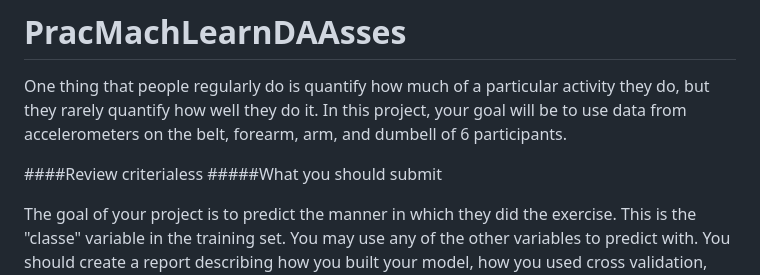
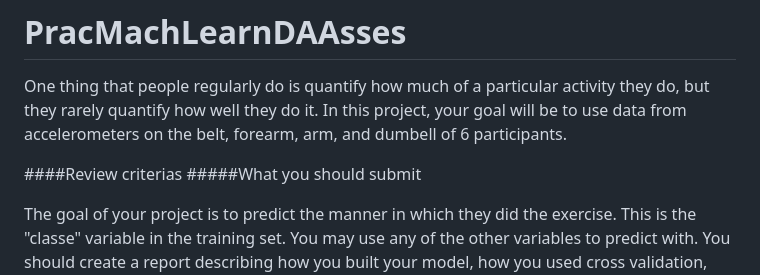
Before and after one commit to Aakash1201/PracMachLearnDAAsses, a Markdown page: README.md, the part around the change. Drawn GitHub-style.

```diff
--- a/README.md
+++ b/README.md
@@ -2,7 +2,7 @@
 
 One thing that people regularly do is quantify how much of a particular activity they do, but they rarely quantify how well they do it. In this project, your goal will be to use data from accelerometers on the belt, forearm, arm, and dumbell of 6 participants.
 
-####Review criterialess
+####Review criterias
 #####What you should submit
 
 The goal of your project is to predict the manner in which they did the exercise. This is the "classe" variable in the training set. You may use any of the other variables to predict with. You should create a report describing how you built your model, how you used cross validation, what you think the expected out of sample error is, and why you made the choices you did. You will also use your prediction model to predict 20 different test cases.
```
